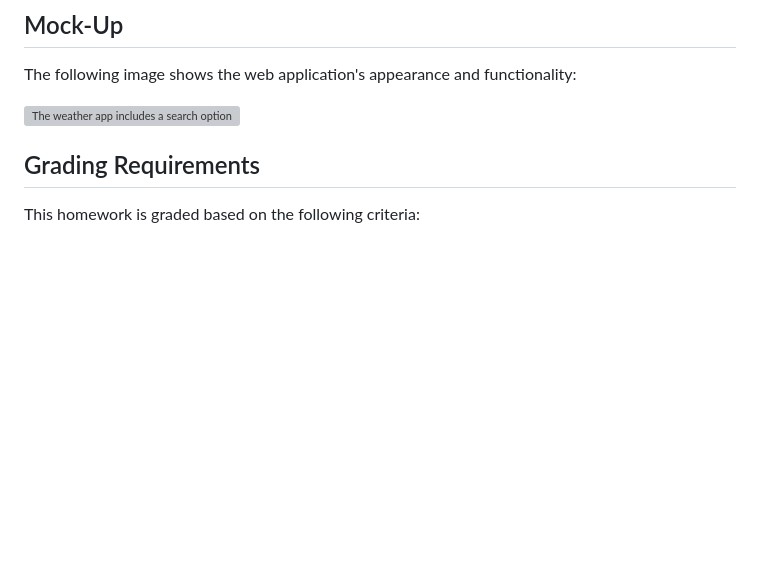
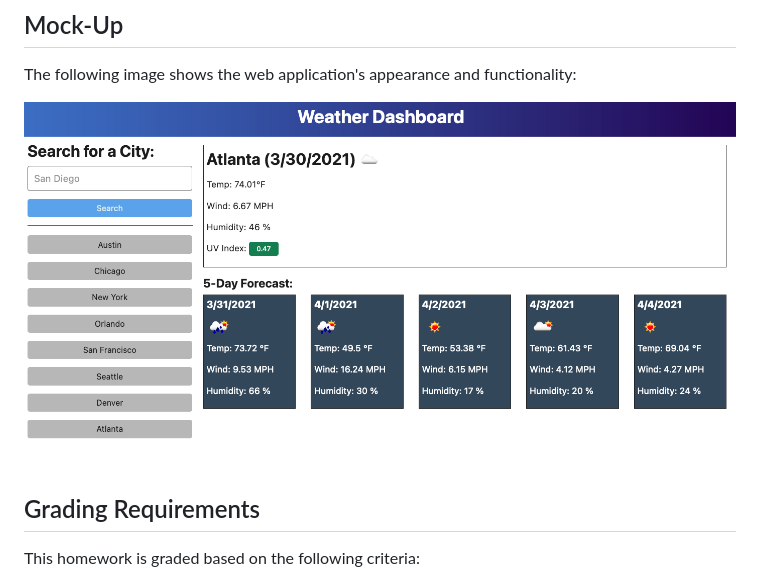
Before and after one commit to tedheikkila/hw6-weather-dashboard, a Markdown page: Assets/README-ins.md, the part around the change. Drawn GitHub-style; pictures changed too: Assets/06-server-side-apis-homework-demo.png (added); blank space fills up the shorter version; grey boxes are pictures that could not be loaded.

Commit message:
restructured files

```diff
--- a/README-ins.md
+++ b/Assets/README-ins.md
@@ -34,7 +34,7 @@ THEN I am again presented with current and future conditions for that city
 
 The following image shows the web application's appearance and functionality:
 
-![The weather app includes a search option, a list of cities, and a five-day forecast and current weather conditions for Atlanta.](./Assets/06-server-side-apis-homework-demo.png)
+![The weather app includes a search option, a list of cities, and a five-day forecast and current weather conditions for Atlanta.](./06-server-side-apis-homework-demo.png)
 
 ## Grading Requirements
 
```
